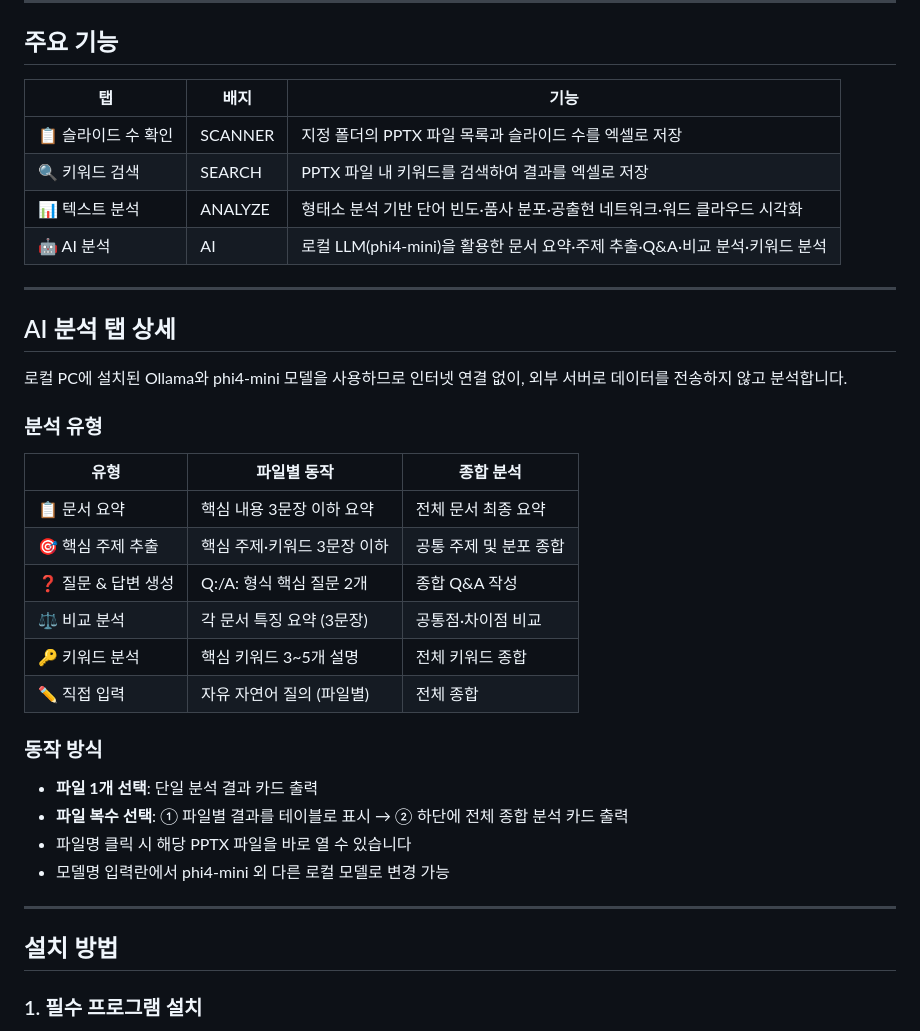
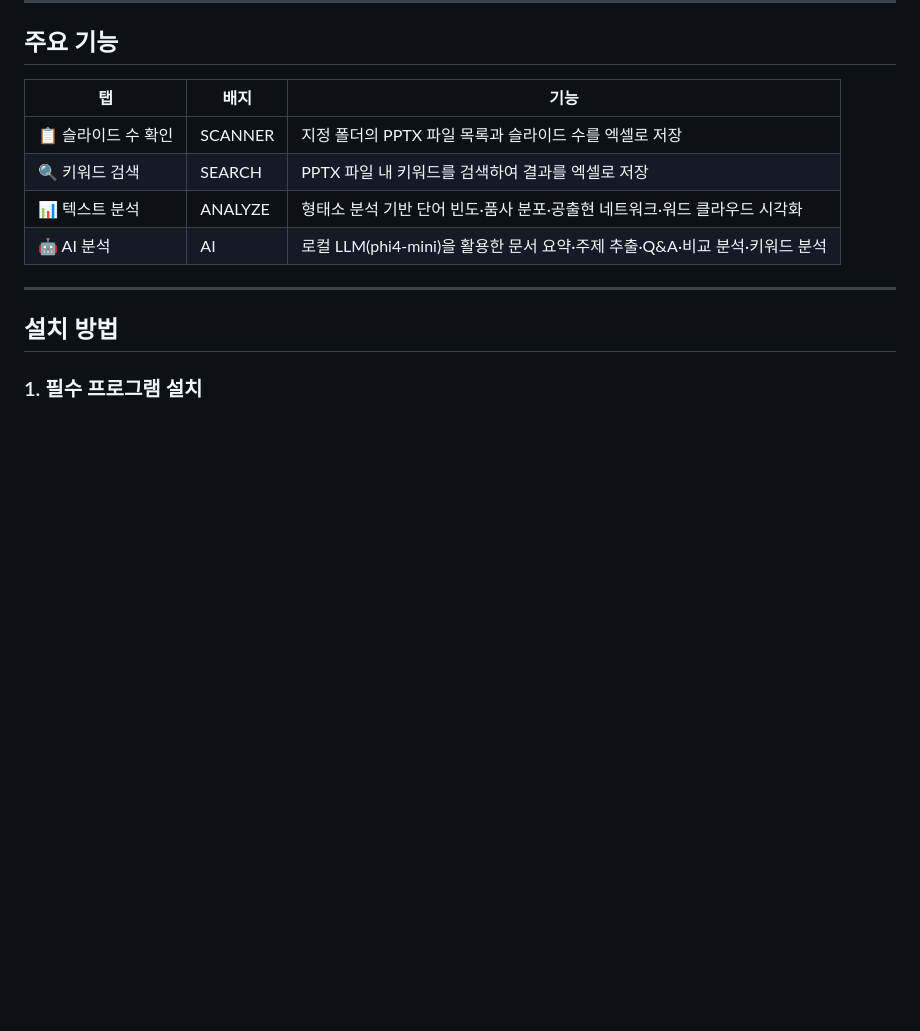
Before and after one commit to SukjaeChoi/pptx-platform, a Markdown page: README.md, the part around the change. Drawn GitHub-style; blank space fills up the shorter version.

```diff
--- a/README.md
+++ b/README.md
@@ -12,30 +12,6 @@ PPTX 파일을 탐색하고 키워드 검색, 텍스트 분석, 로컬 AI 분석
 | 🔍 키워드 검색 | SEARCH | PPTX 파일 내 키워드를 검색하여 결과를 엑셀로 저장 |
 | 📊 텍스트 분석 | ANALYZE | 형태소 분석 기반 단어 빈도·품사 분포·공출현 네트워크·워드 클라우드 시각화 |
 | 🤖 AI 분석 | AI | 로컬 LLM(phi4-mini)을 활용한 문서 요약·주제 추출·Q&A·비교 분석·키워드 분석 |
-
----
-
-## AI 분석 탭 상세
-
-로컬 PC에 설치된 Ollama와 phi4-mini 모델을 사용하므로 인터넷 연결 없이, 외부 서버로 데이터를 전송하지 않고 분석합니다.
-
-### 분석 유형
-
-| 유형 | 파일별 동작 | 종합 분석 |
-|---|---|---|
-| 📋 문서 요약 | 핵심 내용 3문장 이하 요약 | 전체 문서 최종 요약 |
-| 🎯 핵심 주제 추출 | 핵심 주제·키워드 3문장 이하 | 공통 주제 및 분포 종합 |
-| ❓ 질문 & 답변 생성 | Q:/A: 형식 핵심 질문 2개 | 종합 Q&A 작성 |
-| ⚖️ 비교 분석 | 각 문서 특징 요약 (3문장) | 공통점·차이점 비교 |
-| 🔑 키워드 분석 | 핵심 키워드 3~5개 설명 | 전체 키워드 종합 |
-| ✏️ 직접 입력 | 자유 자연어 질의 (파일별) | 전체 종합 |
-
-### 동작 방식
-
-- **파일 1개 선택**: 단일 분석 결과 카드 출력
-- **파일 복수 선택**: ① 파일별 결과를 테이블로 표시 → ② 하단에 전체 종합 분석 카드 출력
-- 파일명 클릭 시 해당 PPTX 파일을 바로 열 수 있습니다
-- 모델명 입력란에서 phi4-mini 외 다른 로컬 모델로 변경 가능
 
 ---
 
```
